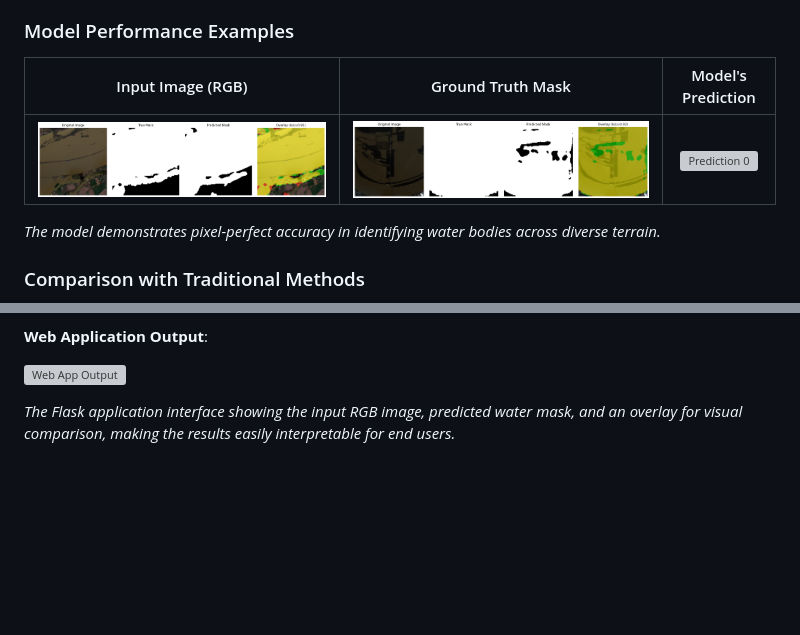
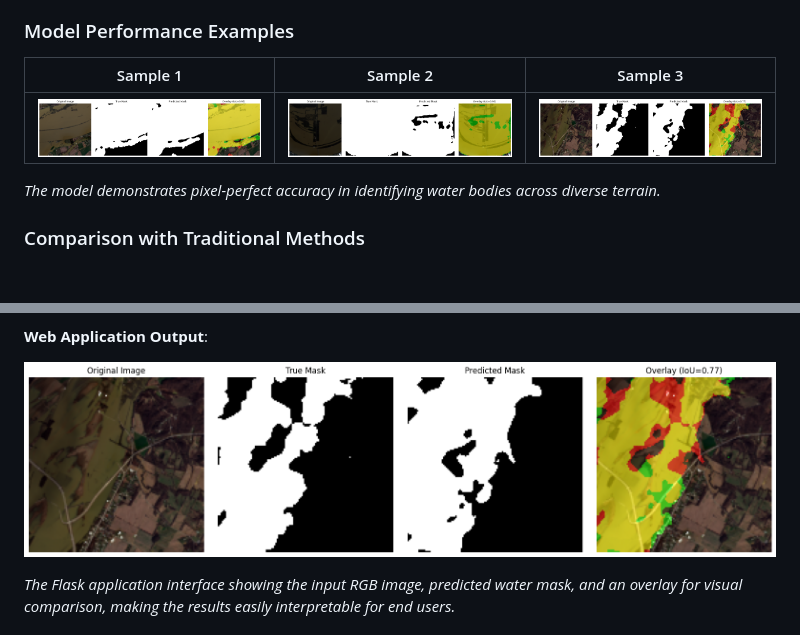
Before and after one commit to Hassan-DS507/Flood-Segmentation-using-Multispectral-Satellite-Data, a Markdown page: README.md, 2 parts joined by grey strips. Drawn GitHub-style; blank space fills up the shorter version; grey boxes are pictures that could not be loaded.

Commit message:
Update README.md
update path of image

```diff
--- a/README.md
+++ b/README.md
@@ -239,9 +239,9 @@ The model achieves excellent performance on the test set with an IoU score of 0.
 
 ### Model Performance Examples
 
-| Input Image (RGB) | Ground Truth Mask | Model's Prediction |
+| Sample 1 | Sample 2 | Sample 3|
 |:-----------------:|:-----------------:|:------------------:|
-| ![Input 0](images_plot/best_result_0.png) | ![Truth 0](images_plot/best_result_1.png) | ![Prediction 0](images_plot/best_result_3.png) |
+| ![Input 0](images_plot/best_result_0.png) | ![Truth 0](images_plot/best_result_1.png) | ![Prediction 0](images_plot/best_result_3png.png) |
 
 
 *The model demonstrates pixel-perfect accuracy in identifying water bodies across diverse terrain.*
@@ -273,7 +273,7 @@ The deployment application provides an end-to-end pipeline for water segmentatio
 
 **Web Application Output**:
 
-![Web App Output](images_plot/best_result_3.png)
+![Web App Output](images_plot/best_result_3png.png)
 
 *The Flask application interface showing the input RGB image, predicted water mask, and an overlay for visual comparison, making the results easily interpretable for end users.*
 
```
